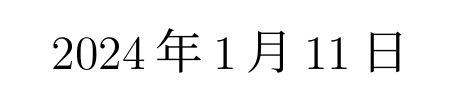
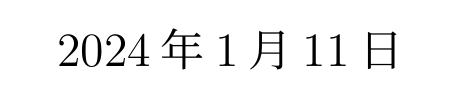
Before and after one commit to yuma140902/lt, a LaTeX document (lua-nocite/main.ltx): part of the page, cut so that both start at the same text. Compiled offline with LuaLaTeX.

Commit message:
feat!: lua-nociteのデフォルトの文書クラスをjlreqからltjsarticleに変更
jlreqも使用可能

```diff
--- a/lua-nocite/main.ltx
+++ b/lua-nocite/main.ltx
@@ -1,4 +1,4 @@
-\documentclass[lualatex, paper=a4paper, fontsize=10pt]{jlreq}
+\documentclass[lualatex, paper=a4paper, fontsize=10pt]{ltjsarticle} % jlreqも可
 \usepackage[
   git=false,     % draftのときデバッグ情報にgitの情報を含めるかどうか
   hyperref=true, % リンク、ブックマーク、メタデータの埋め込みなどを行うかどうか
```
Also changed, not shown: README.md.
